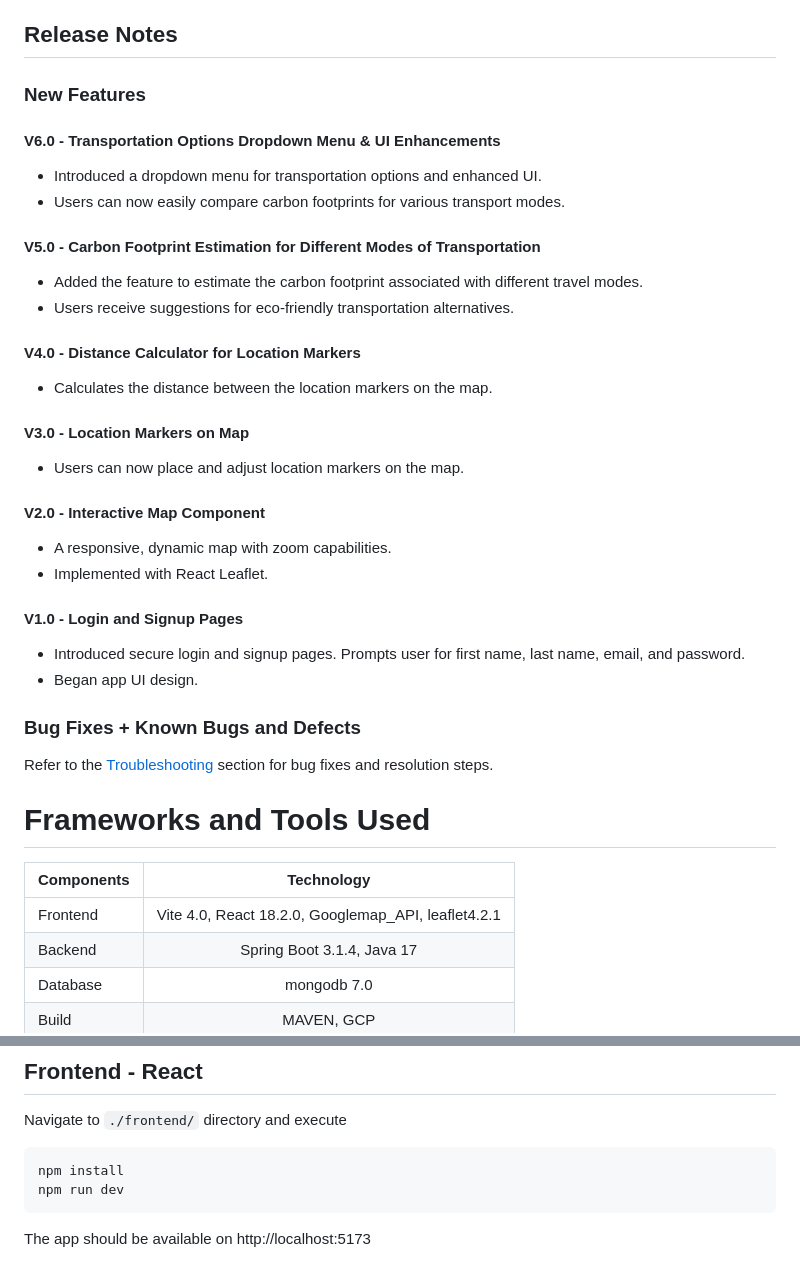
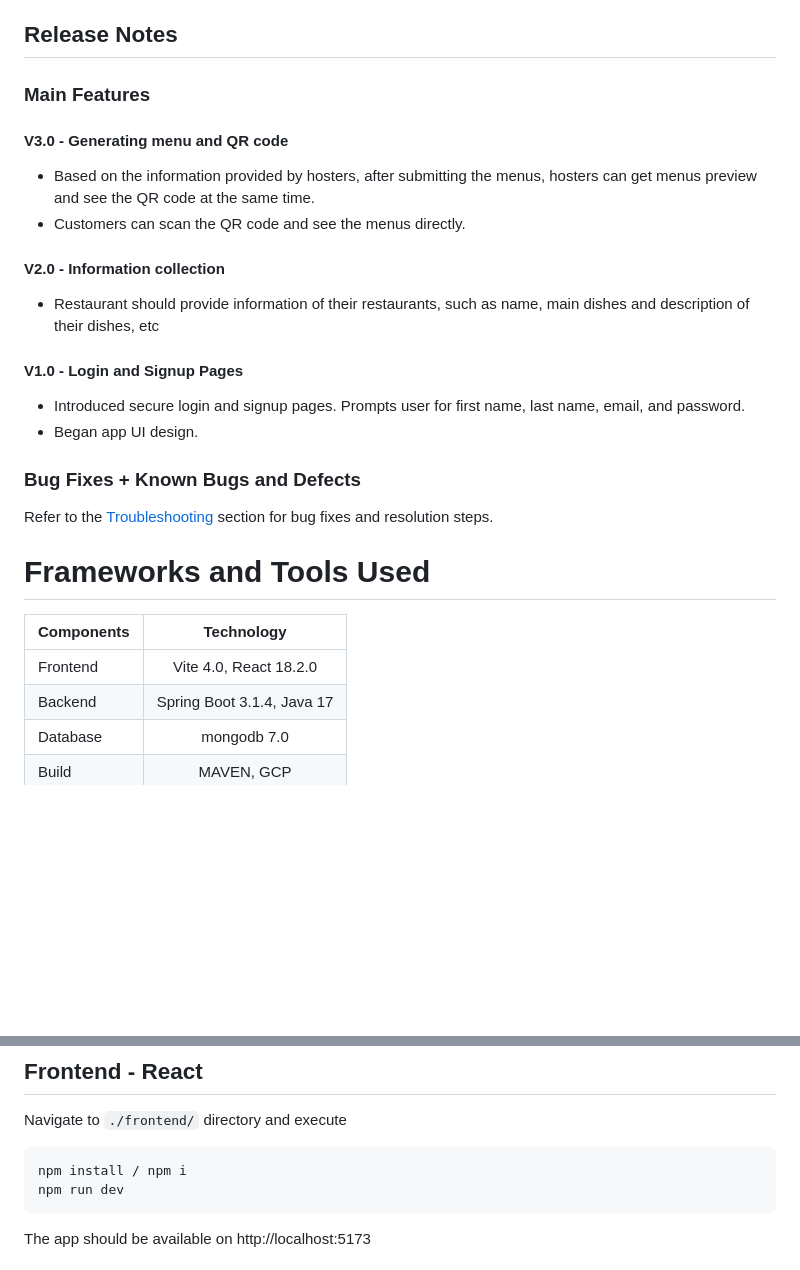
Before and after one commit to thatericchen/menu-generator, a Markdown page: README.md, 2 parts joined by grey strips. Drawn GitHub-style; blank space fills up the shorter version.

````diff
--- a/README.md
+++ b/README.md
@@ -7,30 +7,16 @@ Deployed @ [CS3300 Project 2](https://cs3300proj1frontend.ue.r.appspot.com/)
 
 ## Release Notes
 
-### New Features
+### Main Features
 
-#### V6.0 - Transportation Options Dropdown Menu & UI Enhancements
+#### V3.0 - Generating menu and QR code
 
-- Introduced a dropdown menu for transportation options and enhanced UI.
-- Users can now easily compare carbon footprints for various transport modes.
+- Based on the information provided by hosters, after submitting the menus, hosters can get menus preview and see the QR code at the same time.
+- Customers can scan the QR code and see the menus directly.
 
-#### V5.0 - Carbon Footprint Estimation for Different Modes of Transportation
+#### V2.0 - Information collection
 
-- Added the feature to estimate the carbon footprint associated with different travel modes.
-- Users receive suggestions for eco-friendly transportation alternatives.
-
-#### V4.0 - Distance Calculator for Location Markers
-
-- Calculates the distance between the location markers on the map.
-
-#### V3.0 - Location Markers on Map
-
-- Users can now place and adjust location markers on the map.
-
-#### V2.0 - Interactive Map Component
-
-- A responsive, dynamic map with zoom capabilities.
-- Implemented with React Leaflet.
+- Restaurant should provide information of their restaurants, such as name, main dishes and description of their dishes, etc
 
 #### V1.0 - Login and Signup Pages
 
@@ -45,7 +31,7 @@ Refer to the [Troubleshooting](#troubleshooting) section for bug fixes and resol
 
 | Components |                     Technology                      |
 | :--------- | :-------------------------------------------------: |
-| Frontend   | Vite 4.0, React 18.2.0, Googlemap_API, leaflet4.2.1 |
+| Frontend   |                Vite 4.0, React 18.2.0               |
 | Backend    |             Spring Boot 3.1.4, Java 17              |
 | Database   |                     mongodb 7.0                     |
 | Build      |                     MAVEN, GCP                      |
@@ -116,7 +102,7 @@ gcloud app browse
 Navigate to `./frontend/` directory and execute
 
 ```
-npm install
+npm install / npm i
 npm run dev
 ```
 
````
